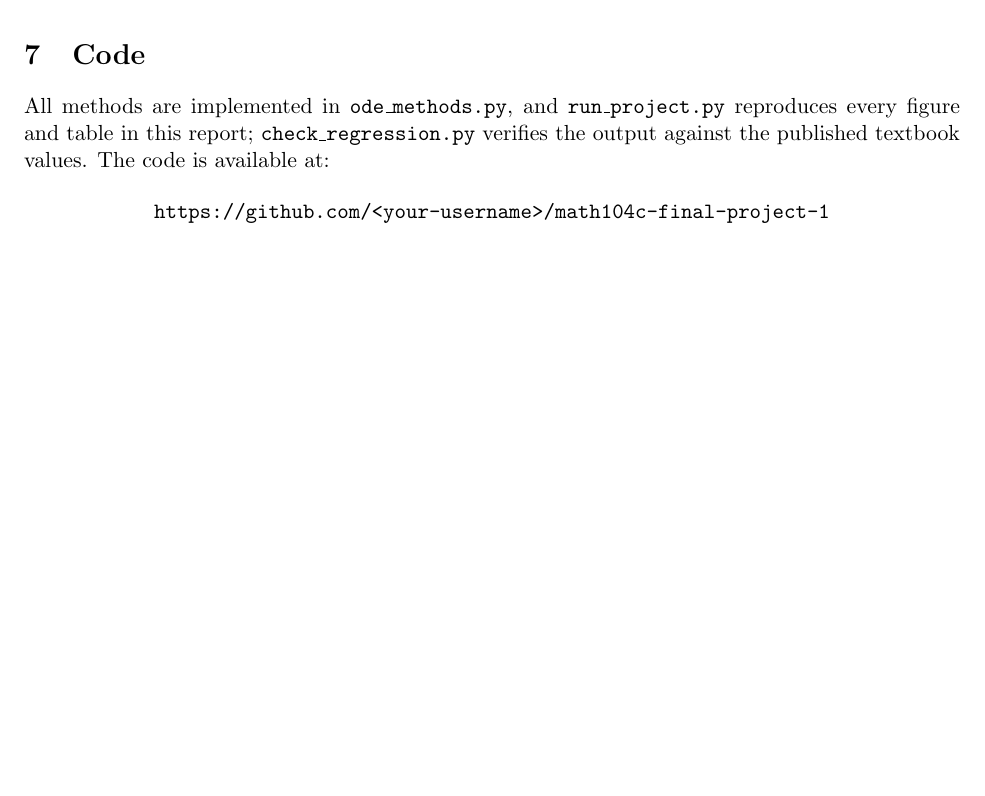
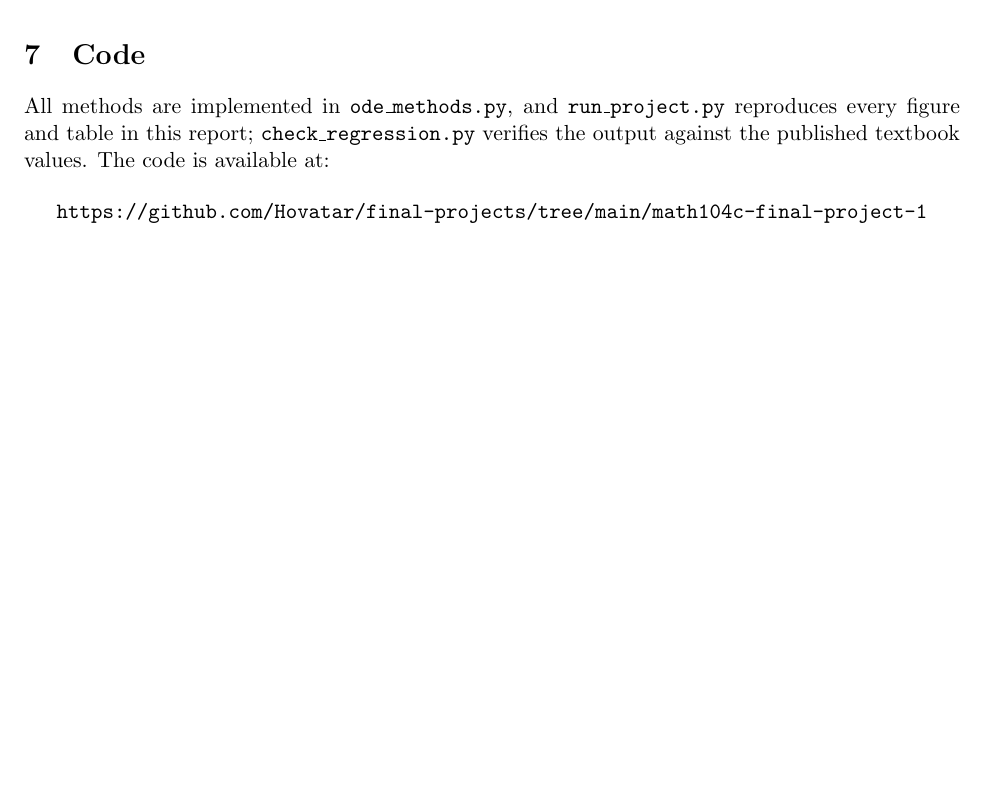
Before and after one commit to Hovatar/final-projects, a LaTeX document (math104c-final-project-1/report/report.tex): part of page 6 of 6, cut so that both start at the same text. Compiled offline with pdfLaTeX.

Commit message:
Project 1: replace GitHub URL placeholder with real link

```diff
--- a/math104c-final-project-1/report/report.tex
+++ b/math104c-final-project-1/report/report.tex
@@ -258,7 +258,7 @@ All methods are implemented in \texttt{ode\_methods.py}, and
 textbook values. The code is available at:
 
 \begin{center}
-\texttt{https://github.com/<your-username>/math104c-final-project-1}
+\texttt{https://github.com/Hovatar/final-projects/tree/main/math104c-final-project-1}
 \end{center}
 
 \end{document}
```
Also changed, not shown: math104c-final-project-1/report/report.pdf.
